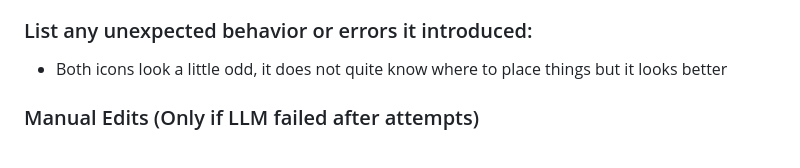
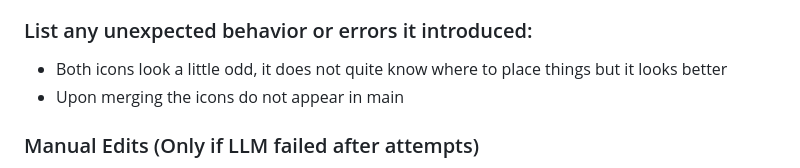
Before and after one commit to cse110-sp26-group1/2ndWarmUpExperiment, a Markdown page: plan/ai-use-log.md, the part around the change. GitHub-like rendering.

Commit message:
Update AI use log with icon placement notes
Clarified the behavior of icons after merging.

```diff
--- a/plan/ai-use-log.md
+++ b/plan/ai-use-log.md
@@ -995,6 +995,7 @@ Requirements:
 - None
 ### List any unexpected behavior or errors it introduced:
 - Both icons look a little odd, it does not quite know where to place things but it looks better
+- Upon merging the icons do not appear in main
 
 ### Manual Edits (Only if LLM failed after attempts)
 - [x] None
```
